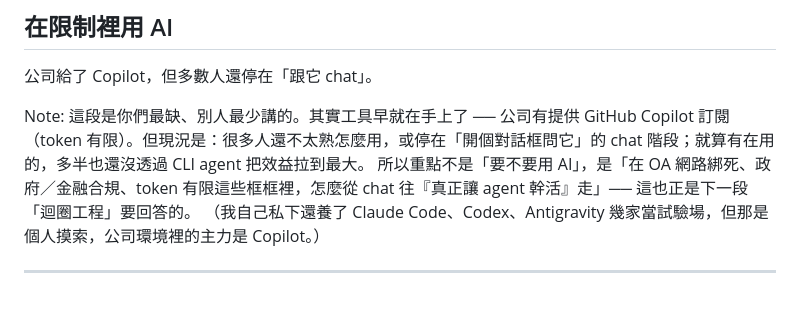
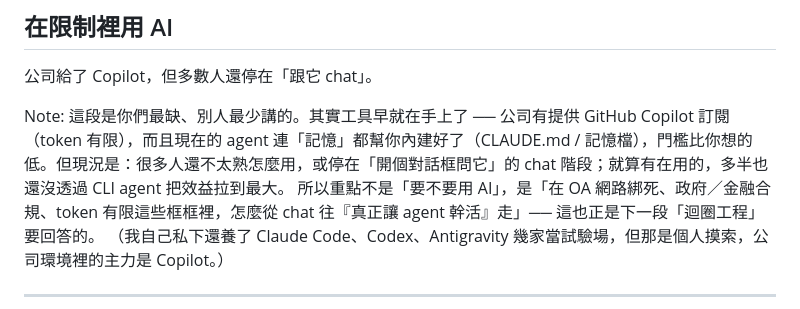
Before and after one commit to tan9/beta.skill, a Markdown page: docs/slides.md, the part around the change. Rendered like a GitHub page.

Commit message:
docs(slides): 開場 notes 輕帶『agent 連記憶都內建好了』,呼應工具早在手上、鋪墊 memory ✅

```diff
--- a/docs/slides.md
+++ b/docs/slides.md
@@ -71,7 +71,7 @@ Note:
 <p class="sub">公司給了 Copilot，但多數人還停在「跟它 chat」。</p>
 
 Note:
-這段是你們最缺、別人最少講的。其實工具早就在手上了 ── 公司有提供 GitHub Copilot 訂閱（token 有限）。但現況是：很多人還不太熟怎麼用，或停在「開個對話框問它」的 chat 階段；就算有在用的，多半也還沒透過 CLI agent 把效益拉到最大。
+這段是你們最缺、別人最少講的。其實工具早就在手上了 ── 公司有提供 GitHub Copilot 訂閱（token 有限），而且現在的 agent 連「記憶」都幫你內建好了（CLAUDE.md / 記憶檔），門檻比你想的低。但現況是：很多人還不太熟怎麼用，或停在「開個對話框問它」的 chat 階段；就算有在用的，多半也還沒透過 CLI agent 把效益拉到最大。
 所以重點不是「要不要用 AI」，是「在 OA 網路綁死、政府／金融合規、token 有限這些框框裡，怎麼從 chat 往『真正讓 agent 幹活』走」── 這也正是下一段「迴圈工程」要回答的。
 （我自己私下還養了 Claude Code、Codex、Antigravity 幾家當試驗場，但那是個人摸索，公司環境裡的主力是 Copilot。）
 
```
